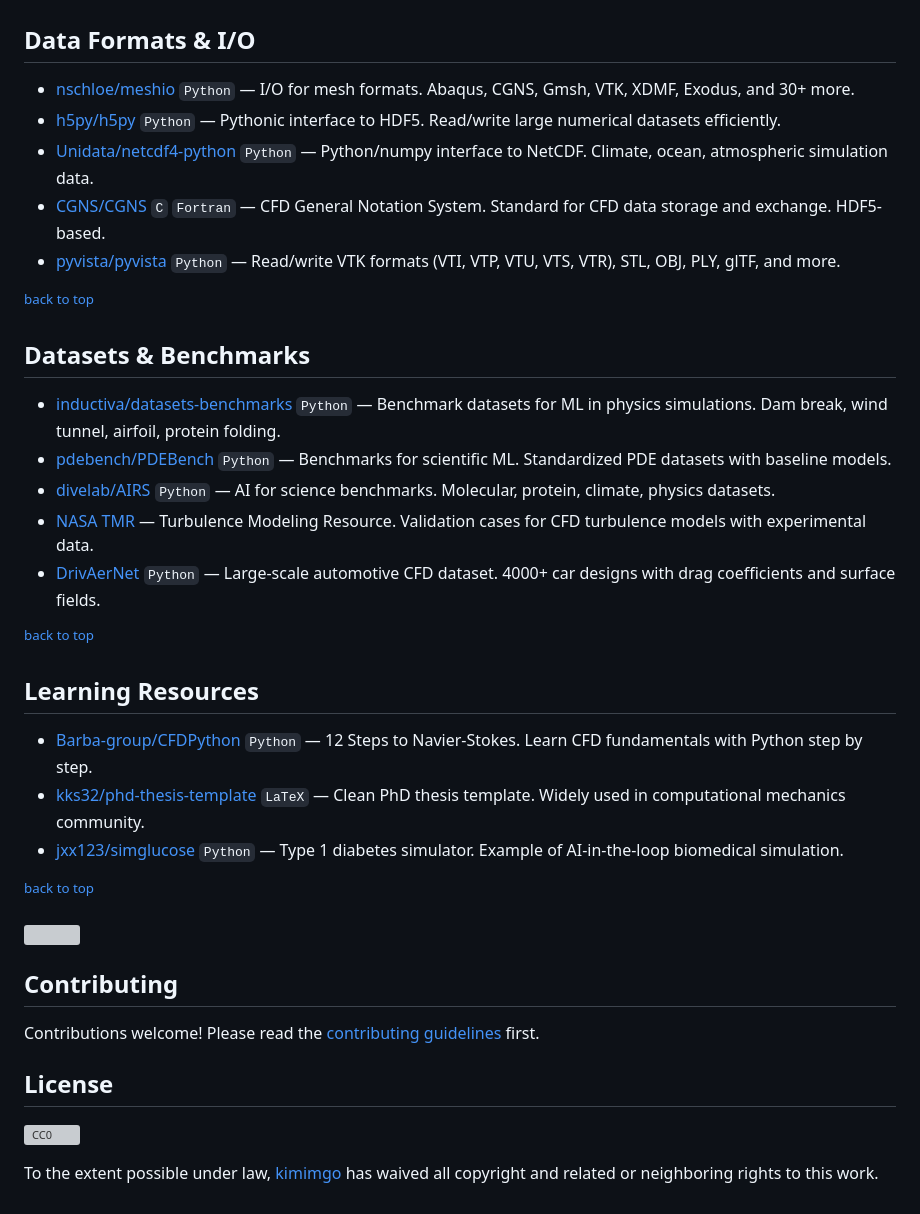
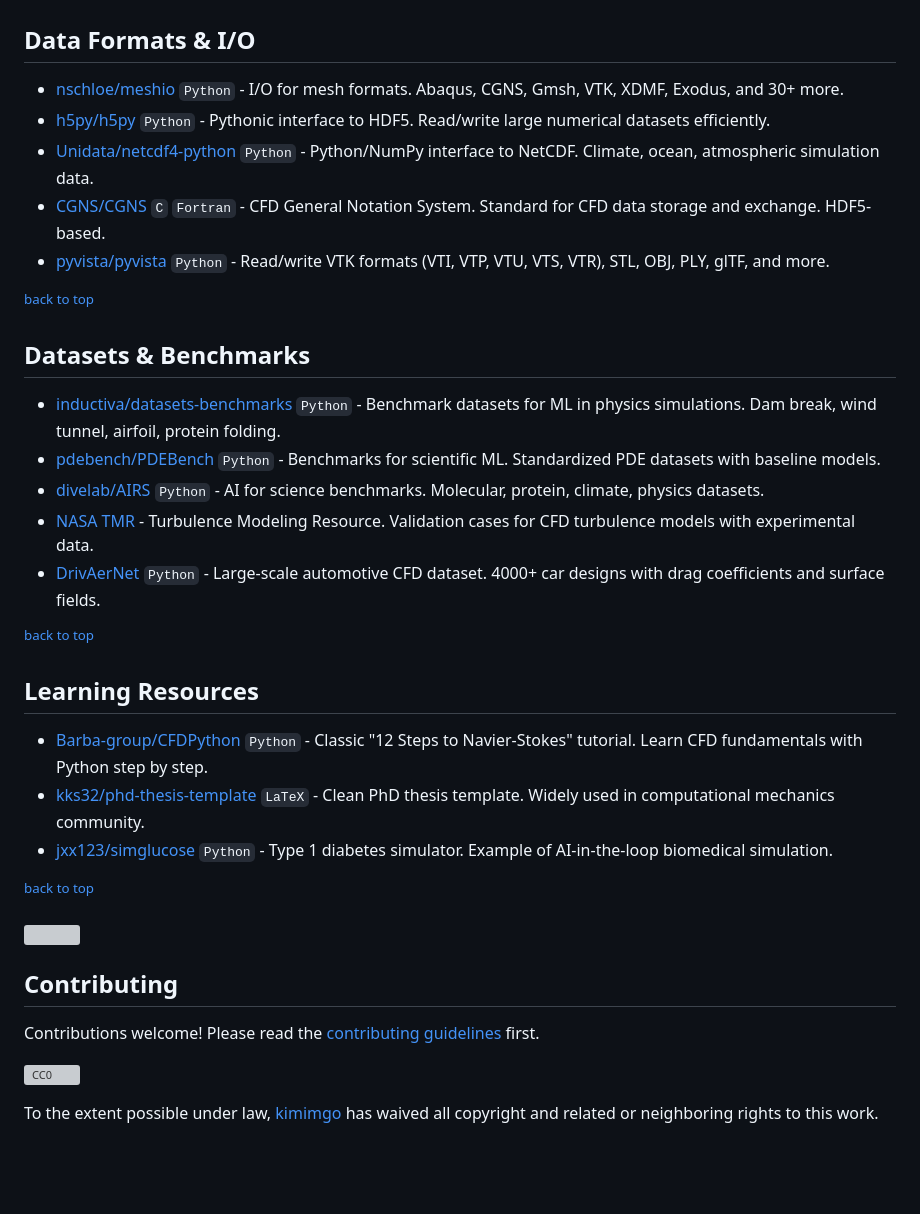
Before and after one commit to kimimgo/awesome-ai-cae, a Markdown page: README.md, the part around one of its changes. Drawn GitHub-style; blank space fills up the shorter version; grey boxes are pictures that could not be loaded.

Commit message:
fix: pass awesome-lint (em-dash → dash, descriptions, license section)

```diff
--- a/README.md
+++ b/README.md
@@ -145,29 +145,29 @@ Simulation · Visualization · Design · Manufacturing
 
 ## Data Formats & I/O
 
-- [nschloe/meshio](https://github.com/nschloe/meshio) `Python` — I/O for mesh formats. Abaqus, CGNS, Gmsh, VTK, XDMF, Exodus, and 30+ more.
-- [h5py/h5py](https://github.com/h5py/h5py) `Python` — Pythonic interface to HDF5. Read/write large numerical datasets efficiently.
-- [Unidata/netcdf4-python](https://github.com/Unidata/netcdf4-python) `Python` — Python/numpy interface to NetCDF. Climate, ocean, atmospheric simulation data.
-- [CGNS/CGNS](https://github.com/CGNS/CGNS) `C` `Fortran` — CFD General Notation System. Standard for CFD data storage and exchange. HDF5-based.
-- [pyvista/pyvista](https://github.com/pyvista/pyvista) `Python` — Read/write VTK formats (VTI, VTP, VTU, VTS, VTR), STL, OBJ, PLY, glTF, and more.
+- [nschloe/meshio](https://github.com/nschloe/meshio) `Python` - I/O for mesh formats. Abaqus, CGNS, Gmsh, VTK, XDMF, Exodus, and 30+ more.
+- [h5py/h5py](https://github.com/h5py/h5py) `Python` - Pythonic interface to HDF5. Read/write large numerical datasets efficiently.
+- [Unidata/netcdf4-python](https://github.com/Unidata/netcdf4-python) `Python` - Python/NumPy interface to NetCDF. Climate, ocean, atmospheric simulation data.
+- [CGNS/CGNS](https://github.com/CGNS/CGNS) `C` `Fortran` - CFD General Notation System. Standard for CFD data storage and exchange. HDF5-based.
+- [pyvista/pyvista](https://github.com/pyvista/pyvista) `Python` - Read/write VTK formats (VTI, VTP, VTU, VTS, VTR), STL, OBJ, PLY, glTF, and more.
 
 <sup>[back to top](#contents)</sup>
 
 ## Datasets & Benchmarks
 
-- [inductiva/datasets-benchmarks](https://github.com/inductiva/datasets-benchmarks) `Python` — Benchmark datasets for ML in physics simulations. Dam break, wind tunnel, airfoil, protein folding.
-- [pdebench/PDEBench](https://github.com/pdebench/PDEBench) `Python` — Benchmarks for scientific ML. Standardized PDE datasets with baseline models.
-- [divelab/AIRS](https://github.com/divelab/AIRS) `Python` — AI for science benchmarks. Molecular, protein, climate, physics datasets.
-- [NASA TMR](https://turbmodels.larc.nasa.gov/) — Turbulence Modeling Resource. Validation cases for CFD turbulence models with experimental data.
-- [DrivAerNet](https://github.com/Mohamedelrefaie/DrivAerNet) `Python` — Large-scale automotive CFD dataset. 4000+ car designs with drag coefficients and surface fields.
+- [inductiva/datasets-benchmarks](https://github.com/inductiva/datasets-benchmarks) `Python` - Benchmark datasets for ML in physics simulations. Dam break, wind tunnel, airfoil, protein folding.
+- [pdebench/PDEBench](https://github.com/pdebench/PDEBench) `Python` - Benchmarks for scientific ML. Standardized PDE datasets with baseline models.
+- [divelab/AIRS](https://github.com/divelab/AIRS) `Python` - AI for science benchmarks. Molecular, protein, climate, physics datasets.
+- [NASA TMR](https://turbmodels.larc.nasa.gov/) - Turbulence Modeling Resource. Validation cases for CFD turbulence models with experimental data.
+- [DrivAerNet](https://github.com/Mohamedelrefaie/DrivAerNet) `Python` - Large-scale automotive CFD dataset. 4000+ car designs with drag coefficients and surface fields.
 
 <sup>[back to top](#contents)</sup>
 
 ## Learning Resources
 
-- [Barba-group/CFDPython](https://github.com/barbagroup/CFDPython) `Python` — 12 Steps to Navier-Stokes. Learn CFD fundamentals with Python step by step.
-- [kks32/phd-thesis-template](https://github.com/kks32/phd-thesis-template) `LaTeX` — Clean PhD thesis template. Widely used in computational mechanics community.
-- [jxx123/simglucose](https://github.com/jxx123/simglucose) `Python` — Type 1 diabetes simulator. Example of AI-in-the-loop biomedical simulation.
+- [Barba-group/CFDPython](https://github.com/barbagroup/CFDPython) `Python` - Classic "12 Steps to Navier-Stokes" tutorial. Learn CFD fundamentals with Python step by step.
+- [kks32/phd-thesis-template](https://github.com/kks32/phd-thesis-template) `LaTeX` - Clean PhD thesis template. Widely used in computational mechanics community.
+- [jxx123/simglucose](https://github.com/jxx123/simglucose) `Python` - Type 1 diabetes simulator. Example of AI-in-the-loop biomedical simulation.
 
 <sup>[back to top](#contents)</sup>
 
@@ -178,8 +178,6 @@ Simulation · Visualization · Design · Manufacturing
 
 Contributions welcome! Please read the [contributing guidelines](CONTRIBUTING.md) first.
 
-## License
-
 [![CC0](https://licensebuttons.net/p/zero/1.0/88x31.png)](https://creativecommons.org/publicdomain/zero/1.0/)
 
 To the extent possible under law, [kimimgo](https://github.com/kimimgo) has waived all copyright and related or neighboring rights to this work.
```
Also changed, not shown: other parts of README.md (+46 -46 lines).
